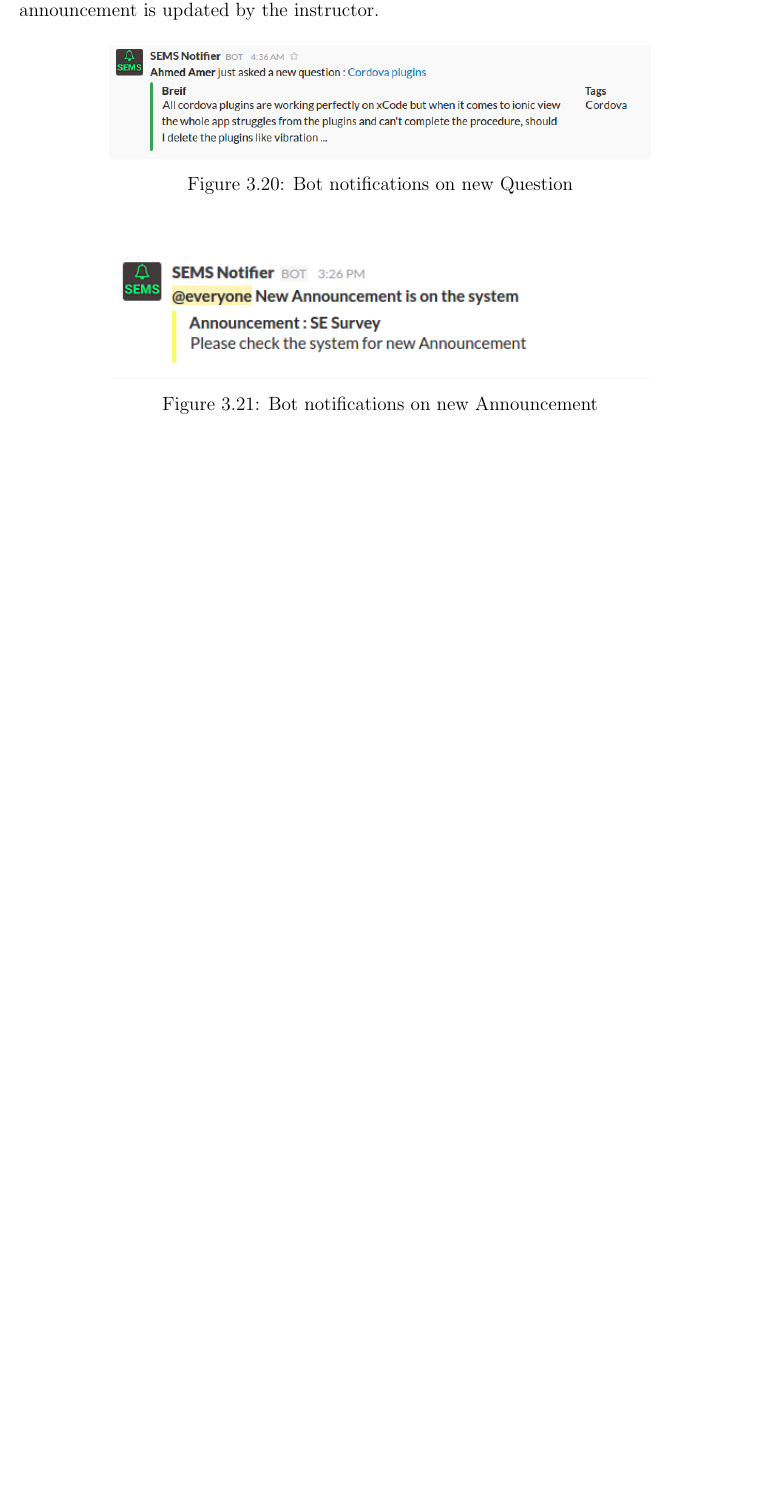
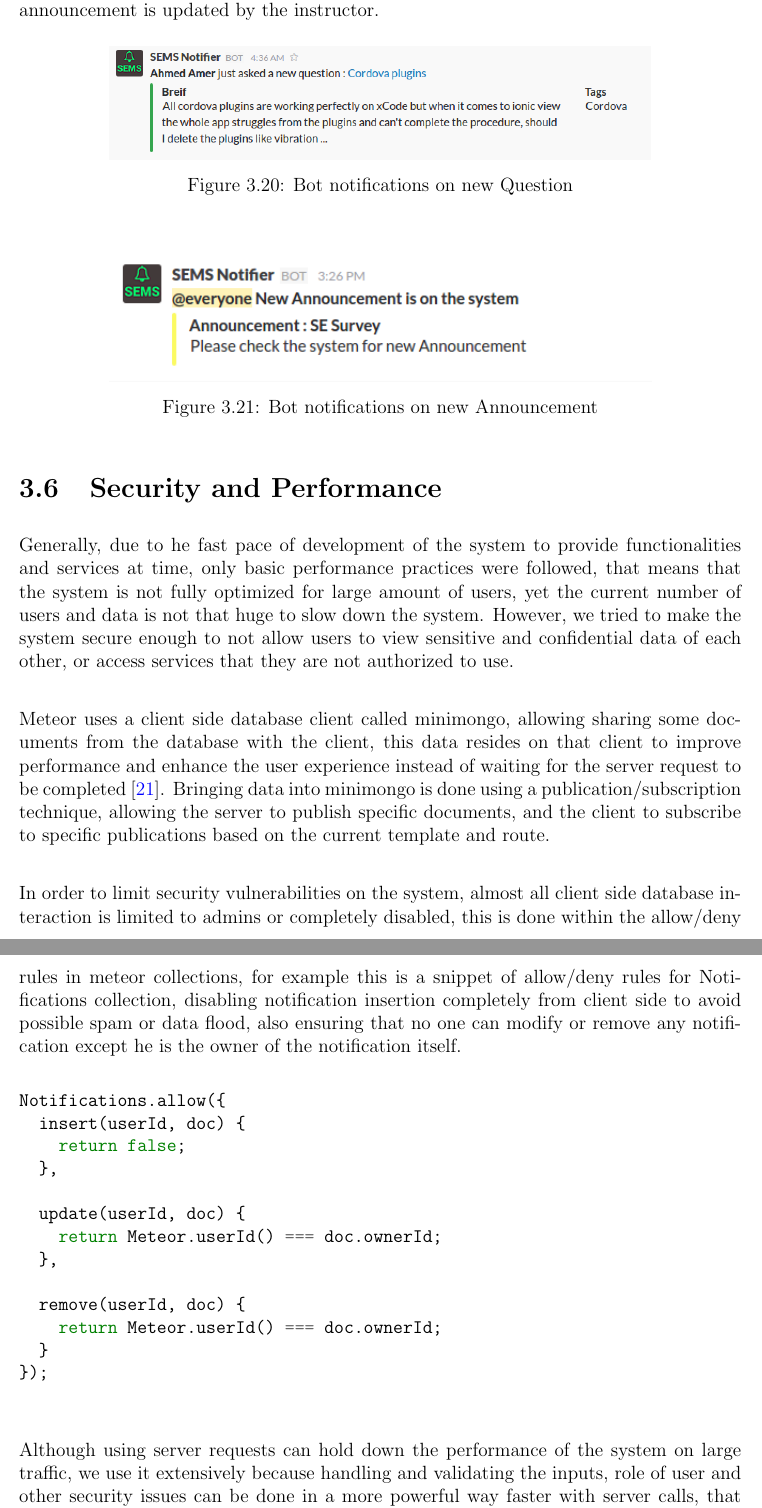
Before and after one commit to abdelrahman-elkady/bsc-documentation, a LaTeX thesis (thesis/bachelor.tex, which reads thesis/partials/architecture_and_implementation.tex): part of page 37 of 46 before the commit and two parts of pages 37 and 38 of 48 after it, the two joined at a grey line, cut so that both start at the same text, the shorter picture padded with empty space. Compiled offline with pdfLaTeX.

Commit message:
Add Security and performance section

```diff
--- a/thesis/partials/architecture_and_implementation.tex
+++ b/thesis/partials/architecture_and_implementation.tex
@@ -288,3 +288,43 @@ the members on the channel when an new milestone or announcement is posted, and
 
 \includefig{0.75}{sems-slack-question.png}{Bot notifications on new Question}{fig:sems-slack-question}
 \includefig{0.75}{sems-slack-announcement.png}{Bot notifications on new Announcement}{fig:sems-slack-announcement}
+
+\section{Security and Performance}
+\label{sec:security}
+Generally, due to he fast pace of development of the system to provide functionalities and services at time, only basic performance
+practices were followed, that means that the system is not fully optimized for large amount of users, yet the current number
+of users and data is not that huge to slow down the system. However, we tried to make the system secure enough to not allow users to
+view sensitive and confidential data of each other, or access services that they are not authorized to use.
+
+\newParagraph
+Meteor uses a client side database client called minimongo, allowing sharing some documents from the database with the client, this
+data resides on that client to improve performance and enhance the user experience instead of waiting for the server request to be
+completed~\cite{meteor_minimongo}. Bringing data into minimongo is done using a publication/subscription technique, allowing
+the server to publish specific documents, and the client to subscribe to specific publications based on the current template and
+route.
+
+\newParagraph
+In order to limit security vulnerabilities on the system, almost all client side database interaction is limited to admins or completely
+disabled, this is done within the allow/deny rules in meteor collections, for example this is a snippet of allow/deny rules for Notifications
+collection, disabling notification insertion completely from client side to avoid possible spam or data flood, also ensuring that no one
+can modify or remove any notification except he is the owner of the notification itself.
+
+\begin{minted}{js}
+Notifications.allow({
+  insert(userId, doc) {
+    return false;
+  },
+
+  update(userId, doc) {
+    return Meteor.userId() === doc.ownerId;
+  },
+
+  remove(userId, doc) {
+    return Meteor.userId() === doc.ownerId;
+  }
+});
+\end{minted}
+
+\newParagraph
+Although using server requests can hold down the performance of the system on large traffic, we use it extensively because handling and validating
+the inputs, role of user and other security issues can be done in a more powerful way faster with server calls, that could be improved later, but
```
Also changed, not shown: thesis/partials/bachelor.bib (+14 -2 lines), thesis/partials/architecture_and_implementation.tex (56 more changed lines).
